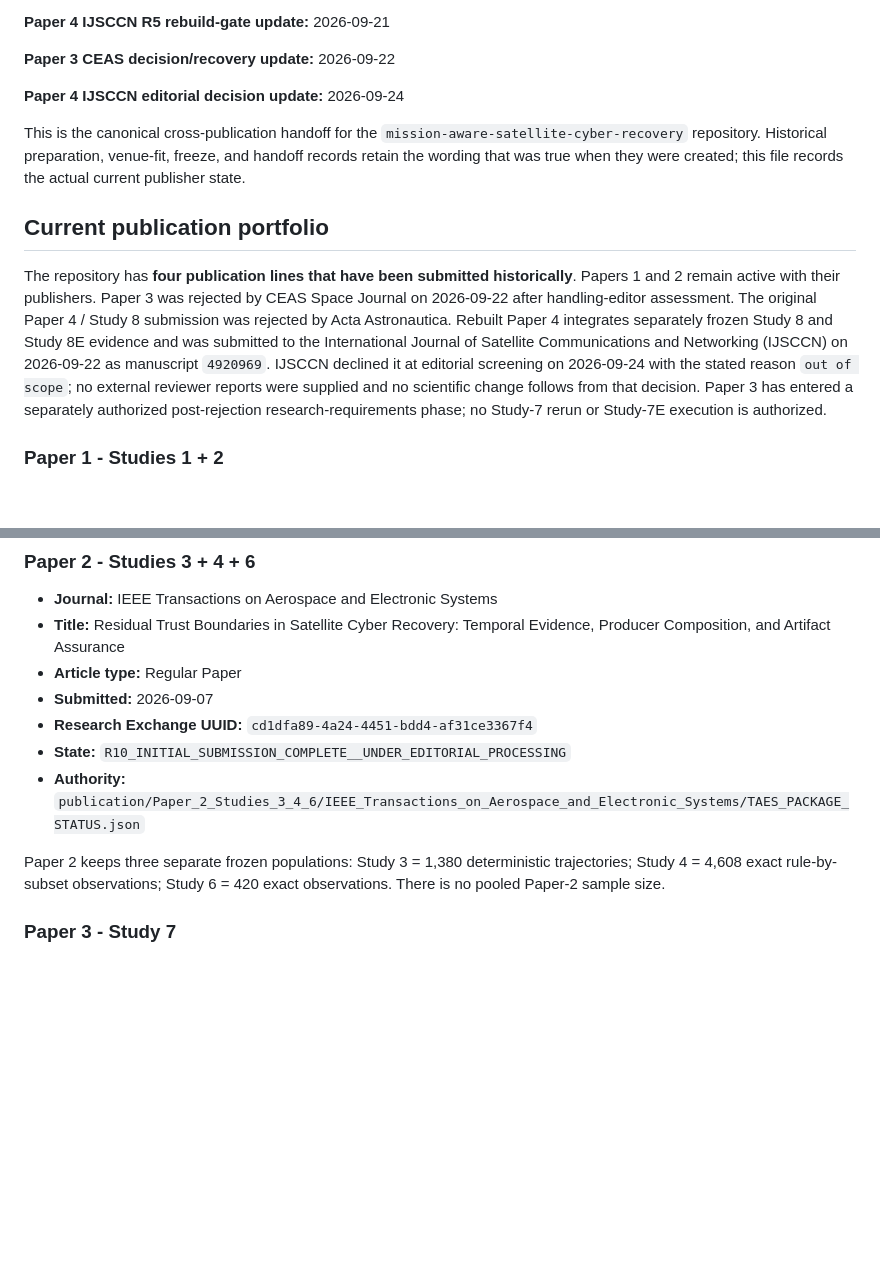
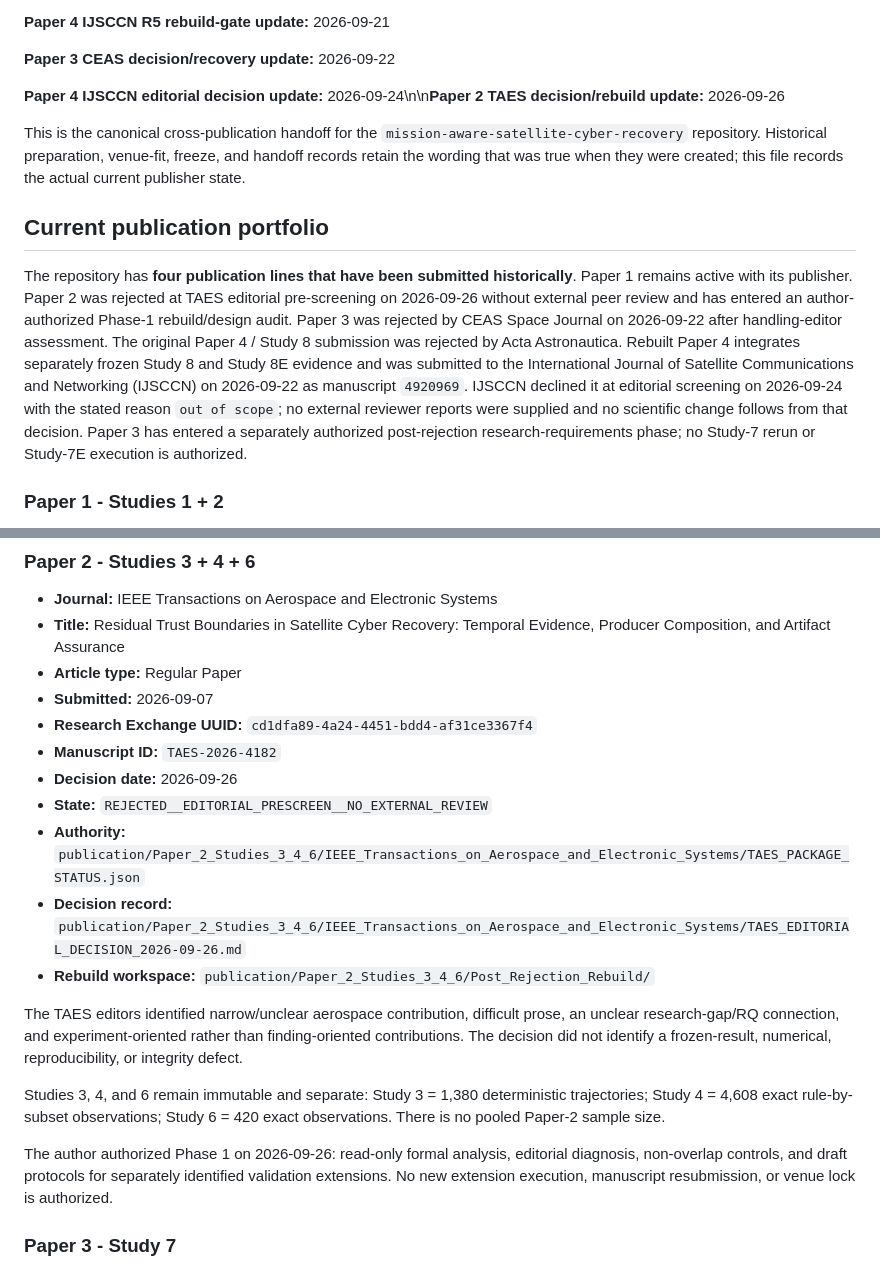
Before and after one commit to Zartharas/mission-aware-satellite-cyber-recovery, a Markdown page: docs/CURRENT_PUBLICATION_STATE.md, 2 parts joined by grey strips. Rendered like a GitHub page; blank space fills up the shorter version.

Commit message:
Paper 2 Phase 1: reconcile TAES decision state

```diff
--- a/docs/CURRENT_PUBLICATION_STATE.md
+++ b/docs/CURRENT_PUBLICATION_STATE.md
@@ -12,13 +12,13 @@
 
 **Paper 3 CEAS decision/recovery update:** 2026-09-22
 
-**Paper 4 IJSCCN editorial decision update:** 2026-09-24
+**Paper 4 IJSCCN editorial decision update:** 2026-09-24\n\n**Paper 2 TAES decision/rebuild update:** 2026-09-26
 
 This is the canonical cross-publication handoff for the `mission-aware-satellite-cyber-recovery` repository. Historical preparation, venue-fit, freeze, and handoff records retain the wording that was true when they were created; this file records the actual current publisher state.
 
 ## Current publication portfolio
 
-The repository has **four publication lines that have been submitted historically**. Papers 1 and 2 remain active with their publishers. Paper 3 was rejected by CEAS Space Journal on 2026-09-22 after handling-editor assessment. The original Paper 4 / Study 8 submission was rejected by Acta Astronautica. Rebuilt Paper 4 integrates separately frozen Study 8 and Study 8E evidence and was submitted to the International Journal of Satellite Communications and Networking (IJSCCN) on 2026-09-22 as manuscript `4920969`. IJSCCN declined it at editorial screening on 2026-09-24 with the stated reason `out of scope`; no external reviewer reports were supplied and no scientific change follows from that decision. Paper 3 has entered a separately authorized post-rejection research-requirements phase; no Study-7 rerun or Study-7E execution is authorized.
+The repository has **four publication lines that have been submitted historically**. Paper 1 remains active with its publisher. Paper 2 was rejected at TAES editorial pre-screening on 2026-09-26 without external peer review and has entered an author-authorized Phase-1 rebuild/design audit. Paper 3 was rejected by CEAS Space Journal on 2026-09-22 after handling-editor assessment. The original Paper 4 / Study 8 submission was rejected by Acta Astronautica. Rebuilt Paper 4 integrates separately frozen Study 8 and Study 8E evidence and was submitted to the International Journal of Satellite Communications and Networking (IJSCCN) on 2026-09-22 as manuscript `4920969`. IJSCCN declined it at editorial screening on 2026-09-24 with the stated reason `out of scope`; no external reviewer reports were supplied and no scientific change follows from that decision. Paper 3 has entered a separately authorized post-rejection research-requirements phase; no Study-7 rerun or Study-7E execution is authorized.
 
 ### Paper 1 - Studies 1 + 2
 
@@ -67,10 +67,18 @@ The IJSCCN decision does not alter Study 8, Study 8E, Results-002, TRACE-002, or
 - **Article type:** Regular Paper
 - **Submitted:** 2026-09-07
 - **Research Exchange UUID:** `cd1dfa89-4a24-4451-bdd4-af31ce3367f4`
-- **State:** `R10_INITIAL_SUBMISSION_COMPLETE__UNDER_EDITORIAL_PROCESSING`
+- **Manuscript ID:** `TAES-2026-4182`
+- **Decision date:** 2026-09-26
+- **State:** `REJECTED__EDITORIAL_PRESCREEN__NO_EXTERNAL_REVIEW`
 - **Authority:** `publication/Paper_2_Studies_3_4_6/IEEE_Transactions_on_Aerospace_and_Electronic_Systems/TAES_PACKAGE_STATUS.json`
+- **Decision record:** `publication/Paper_2_Studies_3_4_6/IEEE_Transactions_on_Aerospace_and_Electronic_Systems/TAES_EDITORIAL_DECISION_2026-09-26.md`
+- **Rebuild workspace:** `publication/Paper_2_Studies_3_4_6/Post_Rejection_Rebuild/`
 
-Paper 2 keeps three separate frozen populations: Study 3 = 1,380 deterministic trajectories; Study 4 = 4,608 exact rule-by-subset observations; Study 6 = 420 exact observations. There is no pooled Paper-2 sample size.
+The TAES editors identified narrow/unclear aerospace contribution, difficult prose, an unclear research-gap/RQ connection, and experiment-oriented rather than finding-oriented contributions. The decision did not identify a frozen-result, numerical, reproducibility, or integrity defect.
+
+Studies 3, 4, and 6 remain immutable and separate: Study 3 = 1,380 deterministic trajectories; Study 4 = 4,608 exact rule-by-subset observations; Study 6 = 420 exact observations. There is no pooled Paper-2 sample size.
+
+The author authorized Phase 1 on 2026-09-26: read-only formal analysis, editorial diagnosis, non-overlap controls, and draft protocols for separately identified validation extensions. No new extension execution, manuscript resubmission, or venue lock is authorized.
 
 ### Paper 3 - Study 7
 
```
Also changed, not shown: other parts of docs/CURRENT_PUBLICATION_STATE.md (+1 -1 lines).
